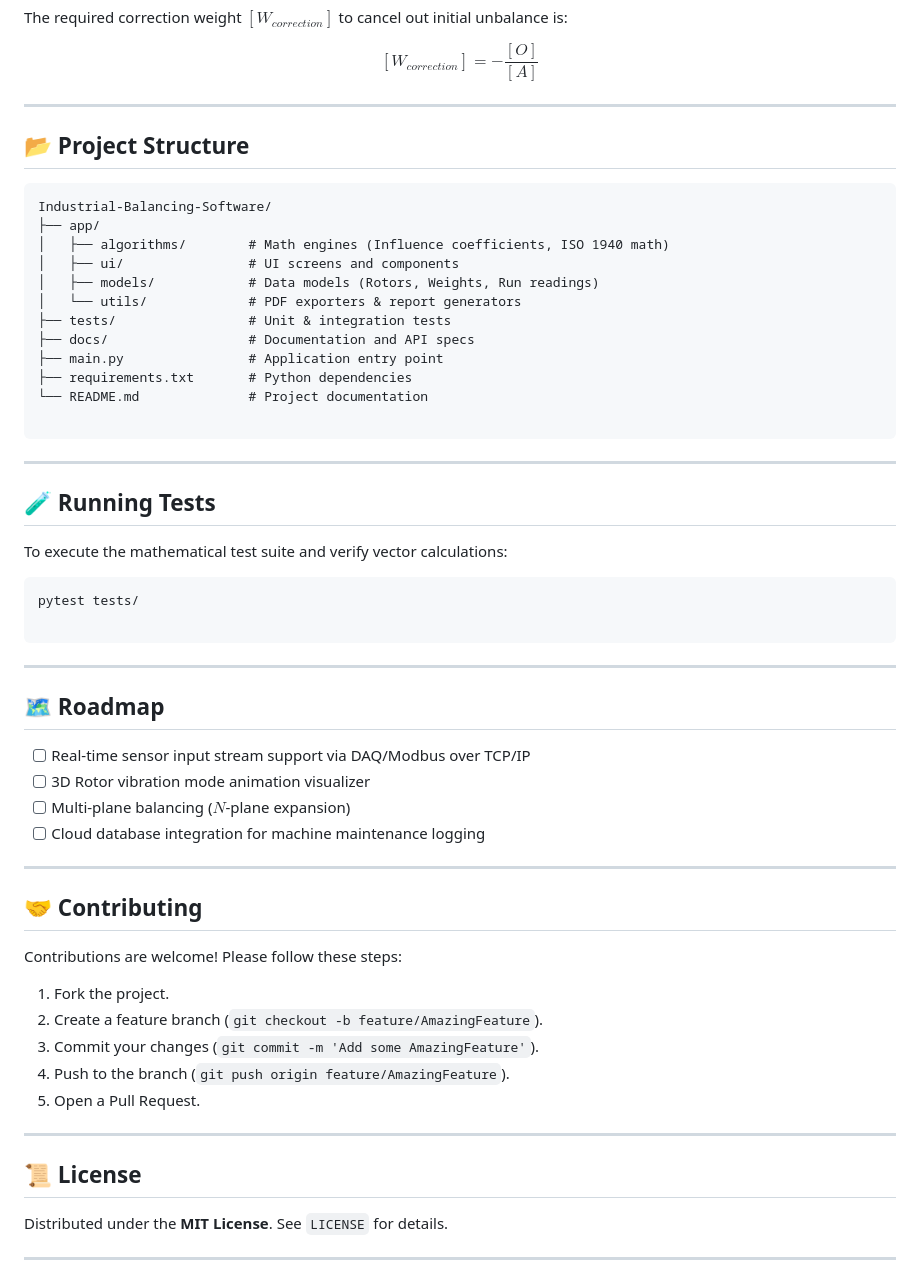
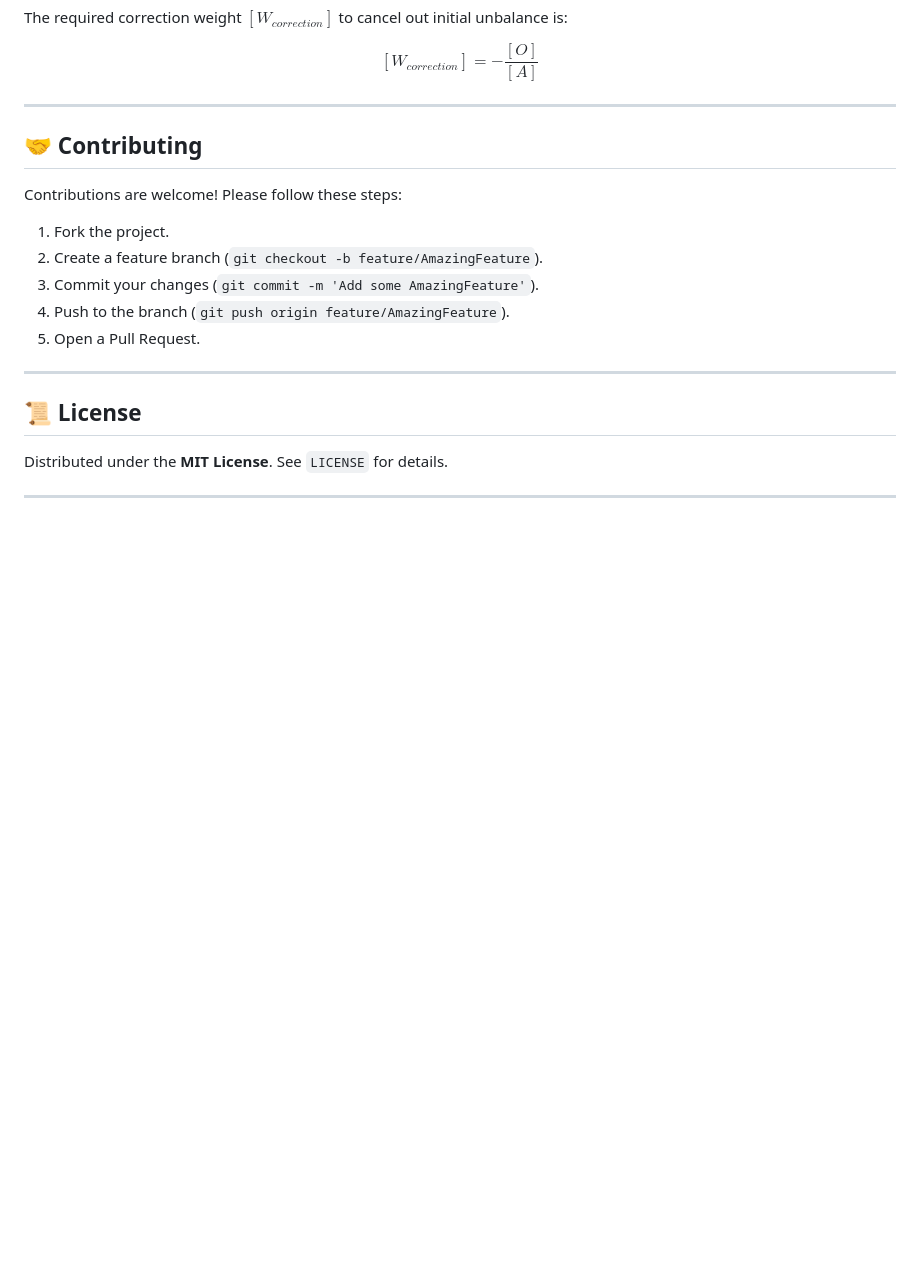
Before and after one commit to SinghSyntax001/Industrial-Balancing-Software, a Markdown page: README.md, the part around the change. Rendered like a GitHub page; blank space fills up the shorter version.

````diff
--- a/README.md
+++ b/README.md
@@ -109,44 +109,9 @@ $$[W_{correction}] = -\frac{[O]}{[A]}$$
 
 ---
 
-## 📂 Project Structure
 
-```text
-Industrial-Balancing-Software/
-├── app/
-│   ├── algorithms/        # Math engines (Influence coefficients, ISO 1940 math)
-│   ├── ui/                # UI screens and components
-│   ├── models/            # Data models (Rotors, Weights, Run readings)
-│   └── utils/             # PDF exporters & report generators
-├── tests/                 # Unit & integration tests
-├── docs/                  # Documentation and API specs
-├── main.py                # Application entry point
-├── requirements.txt       # Python dependencies
-└── README.md              # Project documentation
 
-```
 
----
-
-## 🧪 Running Tests
-
-To execute the mathematical test suite and verify vector calculations:
-
-```bash
-pytest tests/
-
-```
-
----
-
-## 🗺️ Roadmap
-
-* [ ] Real-time sensor input stream support via DAQ/Modbus over TCP/IP
-* [ ] 3D Rotor vibration mode animation visualizer
-* [ ] Multi-plane balancing ($N$-plane expansion)
-* [ ] Cloud database integration for machine maintenance logging
-
----
 
 ## 🤝 Contributing
 
````
